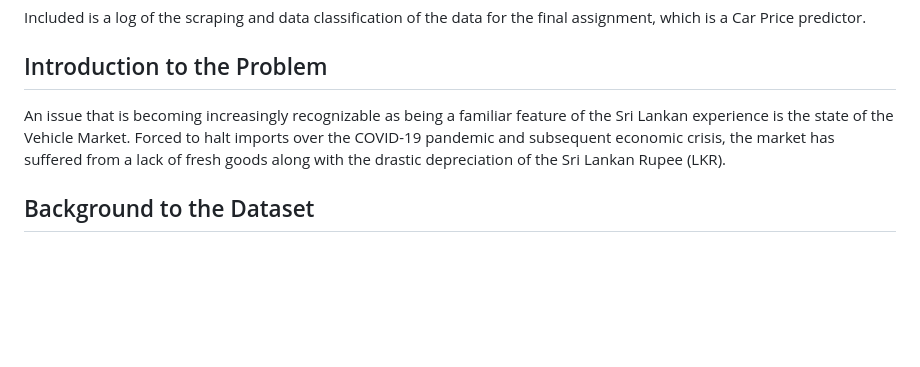
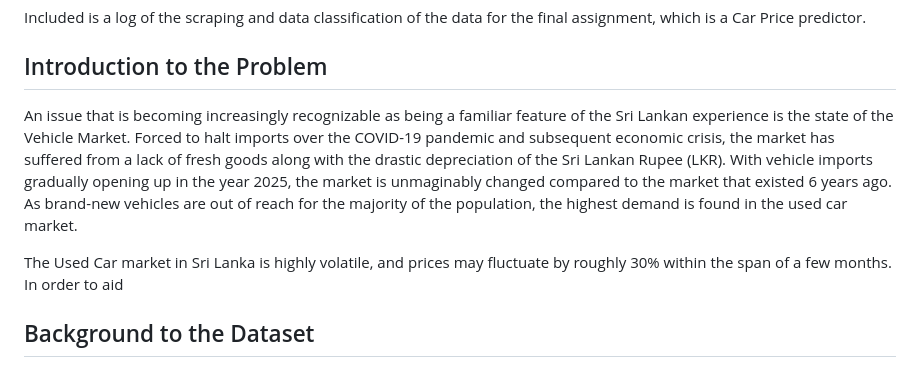
Before and after one commit to MarcWije/CarPricePredictor, a Markdown page: README.md, the part around the change. GitHub-like rendering; blank space fills up the shorter version.

Commit message:
Auto commit on 2025-07-04 11:47:50 : Documentation

```diff
--- a/README.md
+++ b/README.md
@@ -7,7 +7,9 @@ Included is a log of the scraping and data classification of the data for the fi
 
 ## Introduction to the Problem
 
-An issue that is becoming increasingly recognizable as being a familiar feature of the Sri Lankan experience is the state of the Vehicle Market. Forced to halt imports over the COVID-19 pandemic and subsequent economic crisis, the market has suffered from a lack of fresh goods along with the drastic depreciation of the Sri Lankan Rupee (LKR).
+An issue that is becoming increasingly recognizable as being a familiar feature of the Sri Lankan experience is the state of the Vehicle Market. Forced to halt imports over the COVID-19 pandemic and subsequent economic crisis, the market has suffered from a lack of fresh goods along with the drastic depreciation of the Sri Lankan Rupee (LKR). With vehicle imports gradually opening up in the year 2025, the market is unmaginably changed compared to the market that existed 6 years ago. As brand-new vehicles are out of reach for the majority of the population, the highest demand is found in the used car market.
+
+The Used Car market in Sri Lanka is highly volatile, and prices may fluctuate by roughly 30% within the span of a few months. In order to aid
 
 ## Background to the Dataset
 
```
